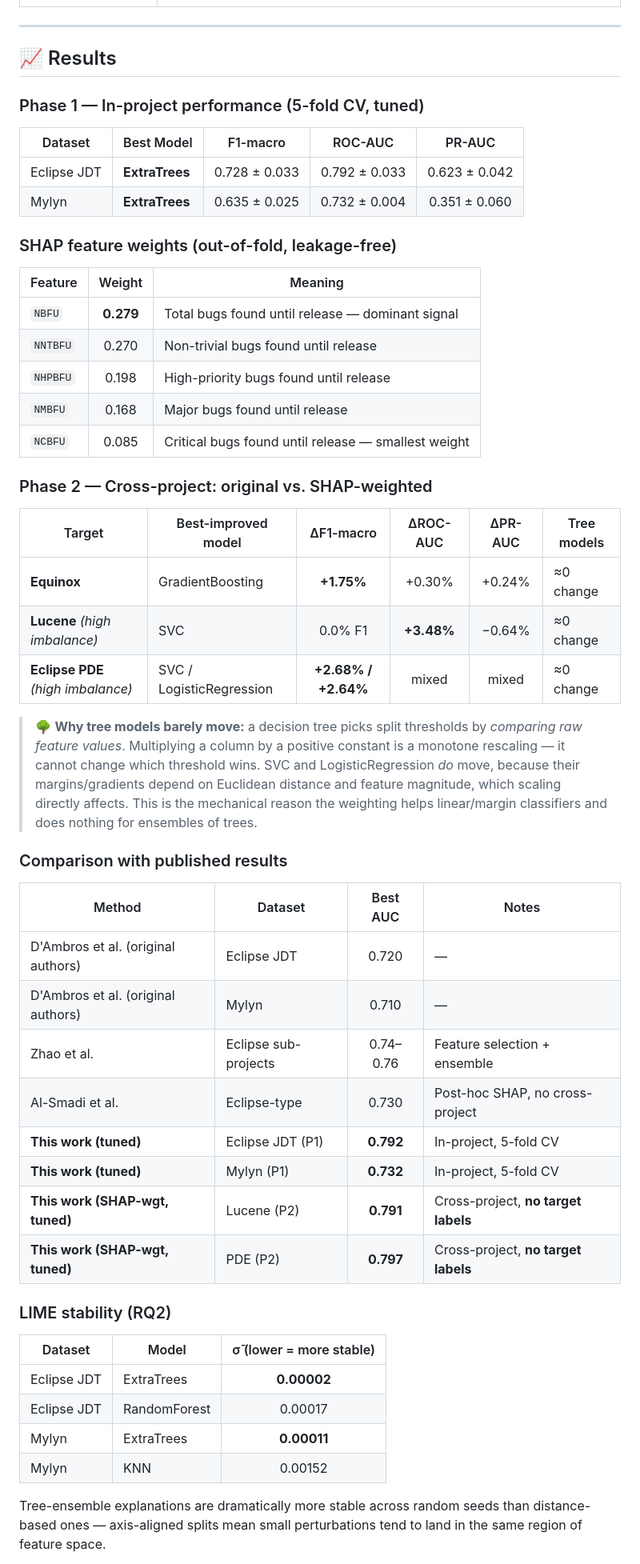
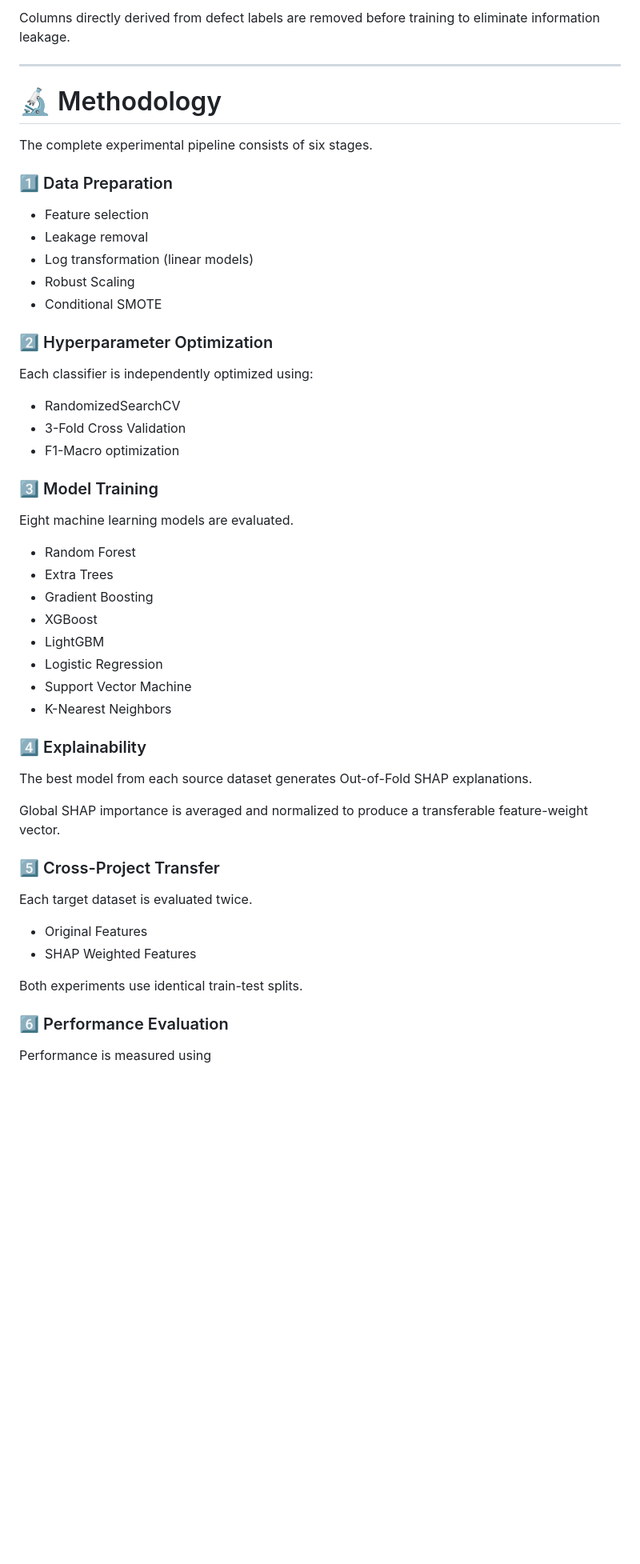
Before and after one commit to officialpk956-wq/Explainable_AI, a Markdown page: README.md, the part around one of its changes. Shown at 80% size. GitHub-like rendering; blank space fills up the shorter version.

```diff
--- a/README.md
+++ b/README.md
@@ -67,55 +146,56 @@ Sourced from **D'Ambros et al.'s Eclipse bug-prediction benchmark** ([bug.inf.us
+Columns directly derived from defect labels are removed before training to eliminate information leakage.
 
 ---
 
-## 📈 Results
+# 🔬 Methodology
 
-### Phase 1 — In-project performance (5-fold CV, tuned)
+The complete experimental pipeline consists of six stages.
 
-| Dataset | Best Model | F1-macro | ROC-AUC | PR-AUC |
-|---|---|:---:|:---:|:---:|
-| Eclipse JDT | **ExtraTrees** | 0.728 ± 0.033 | 0.792 ± 0.033 | 0.623 ± 0.042 |
-| Mylyn | **ExtraTrees** | 0.635 ± 0.025 | 0.732 ± 0.004 | 0.351 ± 0.060 |
+### 1️⃣ Data Preparation
 
-### SHAP feature weights (out-of-fold, leakage-free)
+- Feature selection
+- Leakage removal
+- Log transformation (linear models)
+- Robust Scaling
+- Conditional SMOTE
 
-| Feature | Weight | Meaning |
-|---|:---:|---|
-| `NBFU` | **0.279** | Total bugs found until release — dominant signal |
-| `NNTBFU` | 0.270 | Non-trivial bugs found until release |
-| `NHPBFU` | 0.198 | High-priority bugs found until release |
-| `NMBFU` | 0.168 | Major bugs found until release |
-| `NCBFU` | 0.085 | Critical bugs found until release — smallest weight |
+### 2️⃣ Hyperparameter Optimization
 
-### Phase 2 — Cross-project: original vs. SHAP-weighted
+Each classifier is independently optimized using:
 
-| Target | Best-improved model | ΔF1-macro | ΔROC-AUC | ΔPR-AUC | Tree models |
-|---|---|:---:|:---:|:---:|---|
-| **Equinox** | GradientBoosting | **+1.75%** | +0.30% | +0.24% | ≈0 change |
-| **Lucene** *(high imbalance)* | SVC | 0.0% F1 | **+3.48%** | −0.64% | ≈0 change |
-| **Eclipse PDE** *(high imbalance)* | SVC / LogisticRegression | **+2.68% / +2.64%** | mixed | mixed | ≈0 change |
+- RandomizedSearchCV
+- 3-Fold Cross Validation
+- F1-Macro optimization
 
-> 🌳 **Why tree models barely move:** a decision tree picks split thresholds by *comparing raw feature values*. Multiplying a column by a positive constant is a monotone rescaling — it cannot change which threshold wins. SVC and LogisticRegression *do* move, because their margins/gradients depend on Euclidean distance and feature magnitude, which scaling directly affects. This is the mechanical reason the weighting helps linear/margin classifiers and does nothing for ensembles of trees.
+### 3️⃣ Model Training
 
-### Comparison with published results
+Eight machine learning models are evaluated.
 
-| Method | Dataset | Best AUC | Notes |
-|---|---|:---:|---|
-| D'Ambros et al. (original authors) | Eclipse JDT | 0.720 | — |
-| D'Ambros et al. (original authors) | Mylyn | 0.710 | — |
-| Zhao et al. | Eclipse sub-projects | 0.74–0.76 | Feature selection + ensemble |
-| Al-Smadi et al. | Eclipse-type | 0.730 | Post-hoc SHAP, no cross-project |
-| **This work (tuned)** | Eclipse JDT (P1) | **0.792** | In-project, 5-fold CV |
-| **This work (tuned)** | Mylyn (P1) | **0.732** | In-project, 5-fold CV |
-| **This work (SHAP-wgt, tuned)** | Lucene (P2) | **0.791** | Cross-project, **no target labels** |
-| **This work (SHAP-wgt, tuned)** | PDE (P2) | **0.797** | Cross-project, **no target labels** |
+- Random Forest
+- Extra Trees
+- Gradient Boosting
+- XGBoost
+- LightGBM
+- Logistic Regression
+- Support Vector Machine
+- K-Nearest Neighbors
 
-### LIME stability (RQ2)
+### 4️⃣ Explainability
 
-| Dataset | Model | σ̄ (lower = more stable) |
-|---|---|:---:|
-| Eclipse JDT | ExtraTrees | **0.00002** |
-| Eclipse JDT | RandomForest | 0.00017 |
-| Mylyn | ExtraTrees | **0.00011** |
-| Mylyn | KNN | 0.00152 |
+The best model from each source dataset generates Out-of-Fold SHAP explanations.
 
-Tree-ensemble explanations are dramatically more stable across random seeds than distance-based ones — axis-aligned splits mean small perturbations tend to land in the same region of feature space.
+Global SHAP importance is averaged and normalized to produce a transferable feature-weight vector.
+
+### 5️⃣ Cross-Project Transfer
+
+Each target dataset is evaluated twice.
+
+- Original Features
+- SHAP Weighted Features
+
+Both experiments use identical train-test splits.
+
+### 6️⃣ Performance Evaluation
+
+Performance is measured using
+
```
Also changed, not shown: other parts of README.md (+134 -162 lines).
